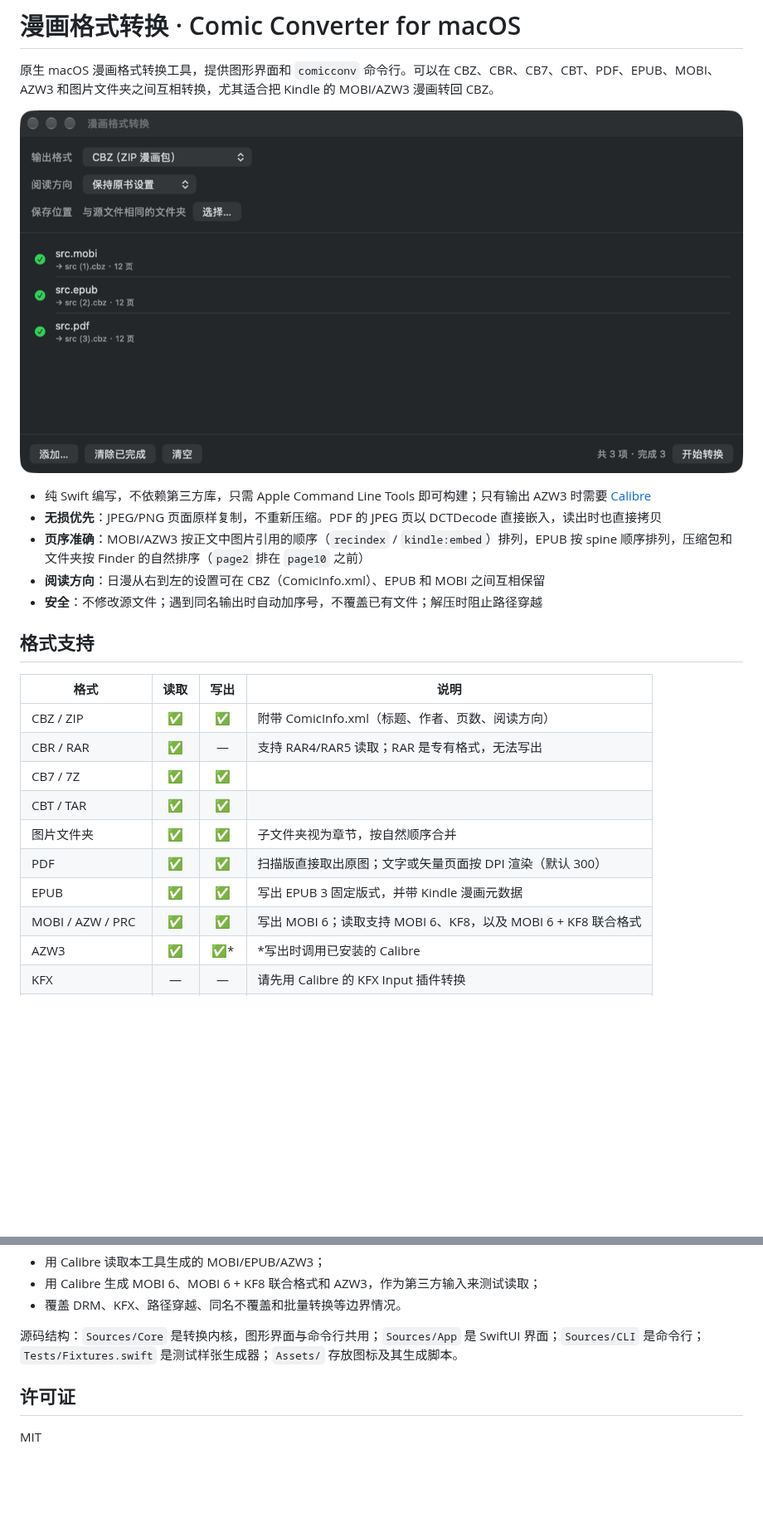
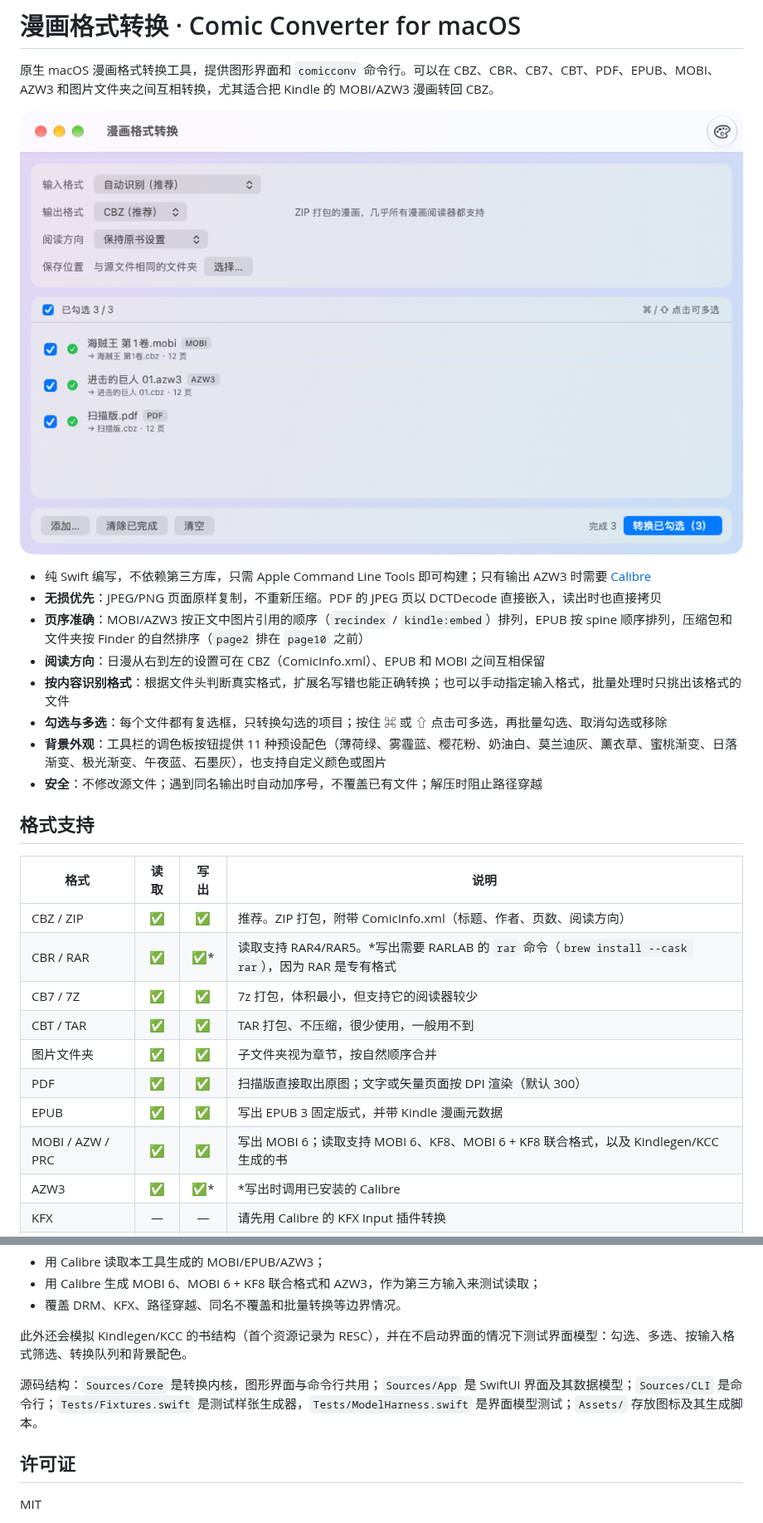
Before and after one commit to boyeye/comic-converter-macos, a Markdown page: README.md, 2 parts joined by grey strips. Shown at 83% size. Drawn GitHub-style; pictures changed too: docs/screenshot.png; blank space fills up the shorter version.

```diff
--- a/README.md
+++ b/README.md
@@ -8,20 +8,23 @@
 - **无损优先**：JPEG/PNG 页面原样复制，不重新压缩。PDF 的 JPEG 页以 DCTDecode 直接嵌入，读出时也直接拷贝
 - **页序准确**：MOBI/AZW3 按正文中图片引用的顺序（`recindex` / `kindle:embed`）排列，EPUB 按 spine 顺序排列，压缩包和文件夹按 Finder 的自然排序（`page2` 排在 `page10` 之前）
 - **阅读方向**：日漫从右到左的设置可在 CBZ（ComicInfo.xml）、EPUB 和 MOBI 之间互相保留
+- **按内容识别格式**：根据文件头判断真实格式，扩展名写错也能正确转换；也可以手动指定输入格式，批量处理时只挑出该格式的文件
+- **勾选与多选**：每个文件都有复选框，只转换勾选的项目；按住 ⌘ 或 ⇧ 点击可多选，再批量勾选、取消勾选或移除
+- **背景外观**：工具栏的调色板按钮提供 11 种预设配色（薄荷绿、雾霾蓝、樱花粉、奶油白、莫兰迪灰、薰衣草、蜜桃渐变、日落渐变、极光渐变、午夜蓝、石墨灰），也支持自定义颜色或图片
 - **安全**：不修改源文件；遇到同名输出时自动加序号，不覆盖已有文件；解压时阻止路径穿越
 
 ## 格式支持
 
 | 格式 | 读取 | 写出 | 说明 |
 |---|:-:|:-:|---|
-| CBZ / ZIP | ✅ | ✅ | 附带 ComicInfo.xml（标题、作者、页数、阅读方向） |
-| CBR / RAR | ✅ | — | 支持 RAR4/RAR5 读取；RAR 是专有格式，无法写出 |
-| CB7 / 7Z | ✅ | ✅ | |
-| CBT / TAR | ✅ | ✅ | |
+| CBZ / ZIP | ✅ | ✅ | 推荐。ZIP 打包，附带 ComicInfo.xml（标题、作者、页数、阅读方向） |
+| CBR / RAR | ✅ | ✅* | 读取支持 RAR4/RAR5。*写出需要 RARLAB 的 `rar` 命令（`brew install --cask rar`），因为 RAR 是专有格式 |
+| CB7 / 7Z | ✅ | ✅ | 7z 打包，体积最小，但支持它的阅读器较少 |
+| CBT / TAR | ✅ | ✅ | TAR 打包、不压缩，很少使用，一般用不到 |
 | 图片文件夹 | ✅ | ✅ | 子文件夹视为章节，按自然顺序合并 |
 | PDF | ✅ | ✅ | 扫描版直接取出原图；文字或矢量页面按 DPI 渲染（默认 300） |
 | EPUB | ✅ | ✅ | 写出 EPUB 3 固定版式，并带 Kindle 漫画元数据 |
-| MOBI / AZW / PRC | ✅ | ✅ | 写出 MOBI 6；读取支持 MOBI 6、KF8，以及 MOBI 6 + KF8 联合格式 |
+| MOBI / AZW / PRC | ✅ | ✅ | 写出 MOBI 6；读取支持 MOBI 6、KF8、MOBI 6 + KF8 联合格式，以及 Kindlegen/KCC 生成的书 |
 | AZW3 | ✅ | ✅* | *写出时调用已安装的 Calibre |
 | KFX | — | — | 请先用 Calibre 的 KFX Input 插件转换 |
 | 任何带 DRM 的文件 | — | — | 会识别并明确拒绝 |
@@ -73,7 +83,9 @@ python3 package.py    # 打包成 dist/ComicConverter-<版本>-arm64.dmg 并验
 - 用 Calibre 生成 MOBI 6、MOBI 6 + KF8 联合格式和 AZW3，作为第三方输入来测试读取；
 - 覆盖 DRM、KFX、路径穿越、同名不覆盖和批量转换等边界情况。
 
-源码结构：`Sources/Core` 是转换内核，图形界面与命令行共用；`Sources/App` 是 SwiftUI 界面；`Sources/CLI` 是命令行；`Tests/Fixtures.swift` 是测试样张生成器；`Assets/` 存放图标及其生成脚本。
+此外还会模拟 Kindlegen/KCC 的书结构（首个资源记录为 RESC），并在不启动界面的情况下测试界面模型：勾选、多选、按输入格式筛选、转换队列和背景配色。
+
+源码结构：`Sources/Core` 是转换内核，图形界面与命令行共用；`Sources/App` 是 SwiftUI 界面及其数据模型；`Sources/CLI` 是命令行；`Tests/Fixtures.swift` 是测试样张生成器，`Tests/ModelHarness.swift` 是界面模型测试；`Assets/` 存放图标及其生成脚本。
 
 ## 许可证
 
```
Also changed, not shown: other parts of README.md (+7 -0 lines), 10 other files.
